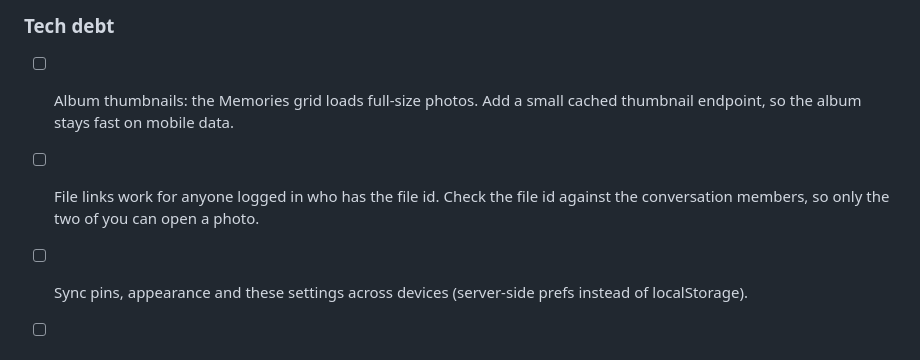
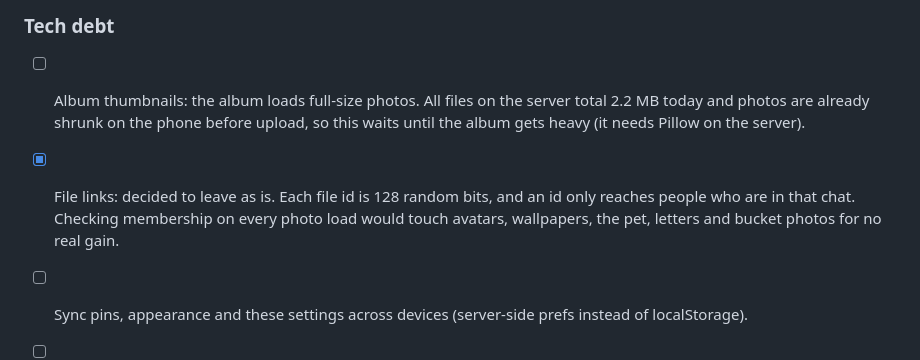
Before and after one commit to farmansyah/afra-chat, a Markdown page: PLAN.md, the part around one of its changes. GitHub-like rendering.

Commit message:
Plan: tick what already shipped, decide on thumbnails and file links

```diff
--- a/PLAN.md
+++ b/PLAN.md
@@ -155,8 +155,8 @@ Ordered roughly lightest first.
 - [ ] Per-chat notification tone and vibration pattern. Android/desktop only; iOS web push can't change them.
 
 ### Tech debt
-- [ ] Album thumbnails: the Memories grid loads full-size photos. Add a small cached thumbnail endpoint, so the album stays fast on mobile data.
-- [ ] File links work for anyone logged in who has the file id. Check the file id against the conversation members, so only the two of you can open a photo.
+- [ ] Album thumbnails: the album loads full-size photos. All files on the server total 2.2 MB today and photos are already shrunk on the phone before upload, so this waits until the album gets heavy (it needs Pillow on the server).
+- [x] File links: decided to leave as is. Each file id is 128 random bits, and an id only reaches people who are in that chat. Checking membership on every photo load would touch avatars, wallpapers, the pet, letters and bucket photos for no real gain.
 - [ ] Sync pins, appearance and these settings across devices (server-side prefs instead of localStorage).
 - [ ] Video note: letting go during the first camera-permission prompt drops the note silently. Show a hint instead.
 - [ ] Earlier roadmap: live location, stickers, WebRTC calls, admin-granted privacy.
```
Also changed, not shown: other parts of PLAN.md (+7 -7 lines).
